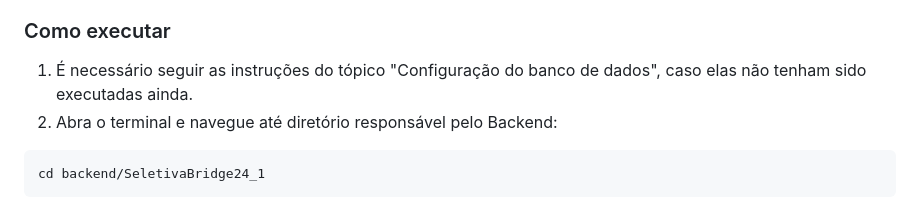
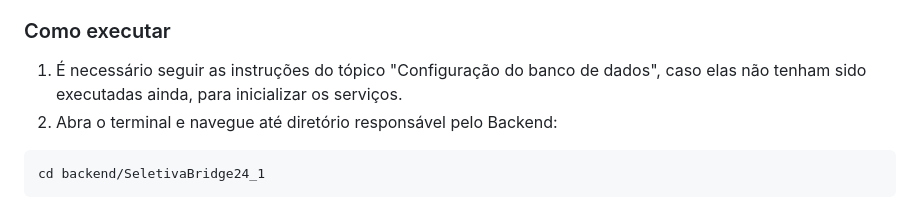
Before and after one commit to Henrique1803/SeletivaBridge24_1, a Markdown page: README.md, the part around the change. GitHub-like rendering.

````diff
--- a/README.md
+++ b/README.md
@@ -65,7 +65,7 @@ As classes testadas foram:
 4. testaParametroMedio: Verificar se retorna 1229 ao receber o número 10000 (valor médio) como parâmetro.
 5. testaParametroGrande: Verificar se retorna 664579 ao receber o número 10000000 (valor grande) como parâmetro.
 ### Como executar
-1. É necessário seguir as instruções do tópico "Configuração do banco de dados", caso elas não tenham sido executadas ainda.
+1. É necessário seguir as instruções do tópico "Configuração do banco de dados", caso elas não tenham sido executadas ainda, para inicializar os serviços.
 2. Abra o terminal e navegue até diretório responsável pelo Backend:
 ```bash
 cd backend/SeletivaBridge24_1
````
